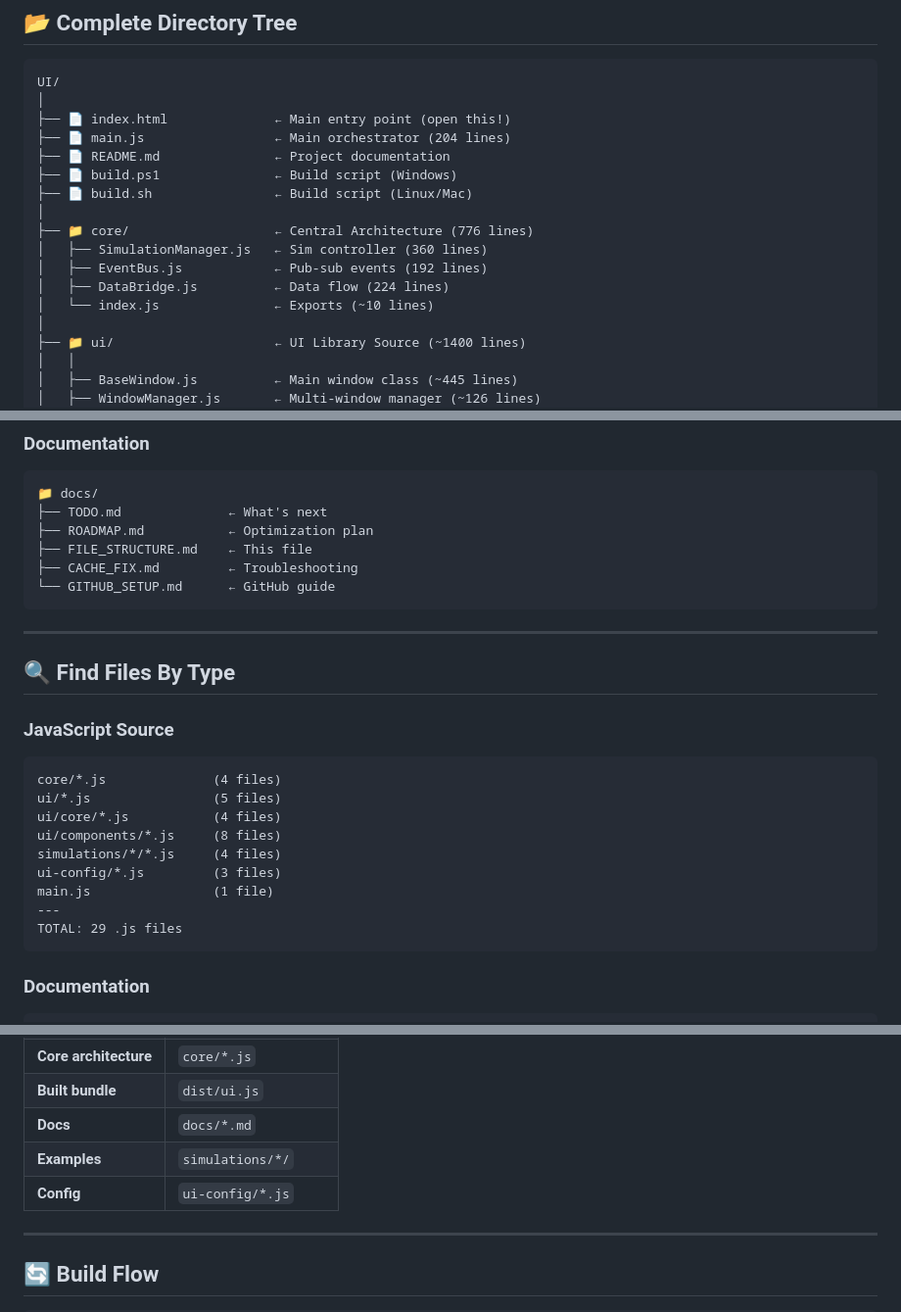
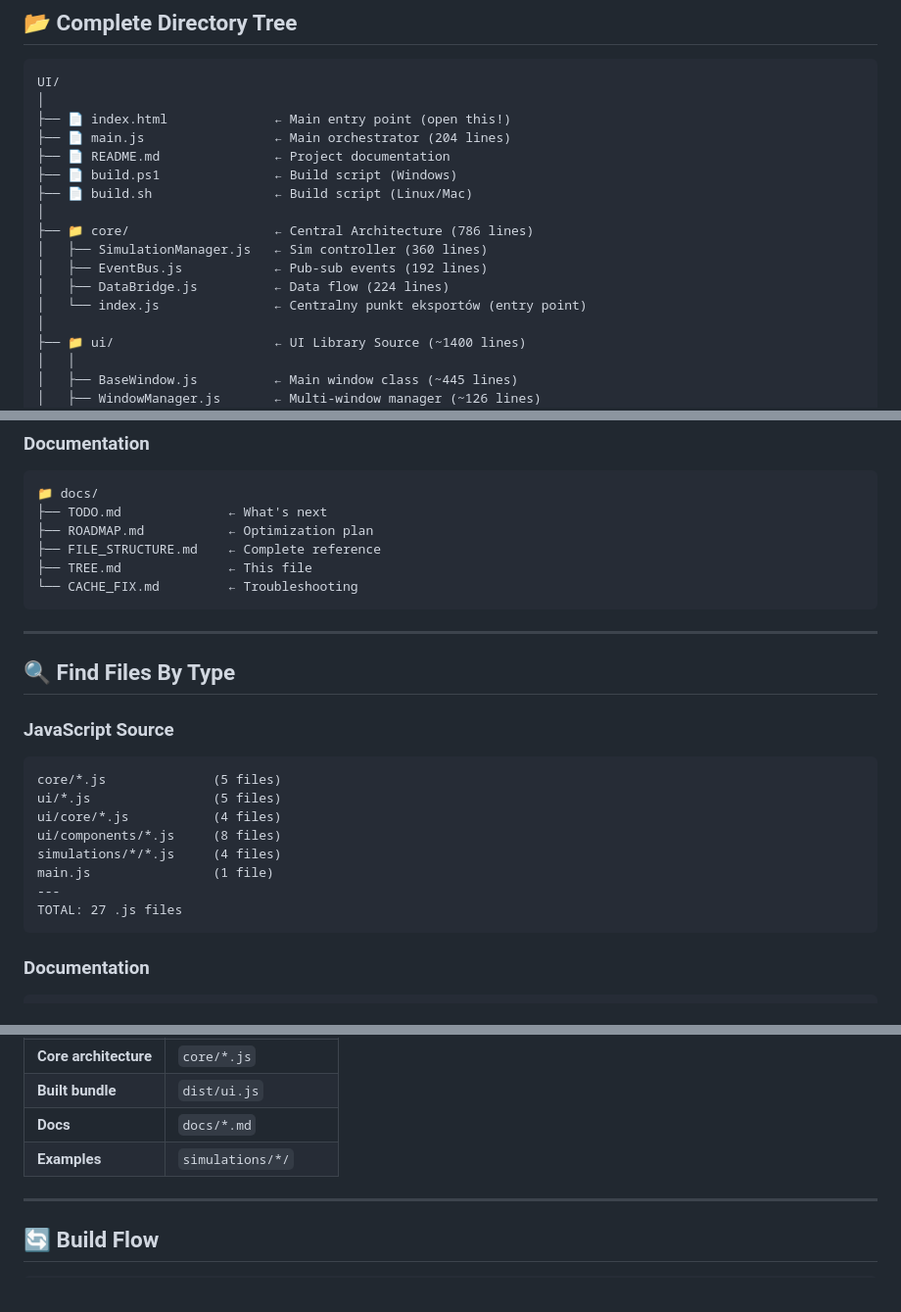
Before and after one commit to michalstankiewicz4-cell/UI, a Markdown page: docs/TREE.md, 3 parts joined by grey strips. Shown at 98% size. Drawn GitHub-style.

````diff
--- a/docs/TREE.md
+++ b/docs/TREE.md
@@ -17,11 +17,11 @@ UI/
 ├── 📄 build.ps1               ← Build script (Windows)
 ├── 📄 build.sh                ← Build script (Linux/Mac)
 │
-├── 📁 core/                   ← Central Architecture (776 lines)
+├── 📁 core/                   ← Central Architecture (786 lines)
 │   ├── SimulationManager.js   ← Sim controller (360 lines)
 │   ├── EventBus.js            ← Pub-sub events (192 lines)
 │   ├── DataBridge.js          ← Data flow (224 lines)
-│   └── index.js               ← Exports (~10 lines)
+│   └── index.js               ← Centralny punkt eksportów (entry point)
 │
 ├── 📁 ui/                     ← UI Library Source (~1400 lines)
 │   │
@@ -138,9 +132,9 @@ UI/
 📁 docs/
 ├── TODO.md              ← What's next
 ├── ROADMAP.md           ← Optimization plan
-├── FILE_STRUCTURE.md    ← This file
-├── CACHE_FIX.md         ← Troubleshooting
-└── GITHUB_SETUP.md      ← GitHub guide
+├── FILE_STRUCTURE.md    ← Complete reference
+├── TREE.md              ← This file
+└── CACHE_FIX.md         ← Troubleshooting
 ```
 
 ---
@@ -149,15 +143,14 @@ UI/
 
 ### JavaScript Source
 ```
-core/*.js              (4 files)
+core/*.js              (5 files)
 ui/*.js                (5 files)
 ui/core/*.js           (4 files)
 ui/components/*.js     (8 files)
 simulations/*/*.js     (4 files)
-ui-config/*.js         (3 files)
 main.js                (1 file)
 ---
-TOTAL: 29 .js files
+TOTAL: 27 .js files
 ```
 
 ### Documentation
@@ -266,7 +259,6 @@ tree /F /A > tree.txt
 | **Built bundle** | `dist/ui.js` |
 | **Docs** | `docs/*.md` |
 | **Examples** | `simulations/*/` |
-| **Config** | `ui-config/*.js` |
 
 ---
 
````
Also changed, not shown: other parts of docs/TREE.md (+22 -28 lines), docs/FILE_STRUCTURE.md (+47 -59 lines).
